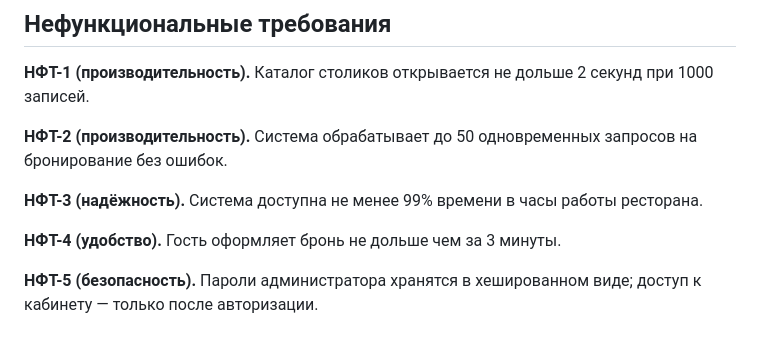
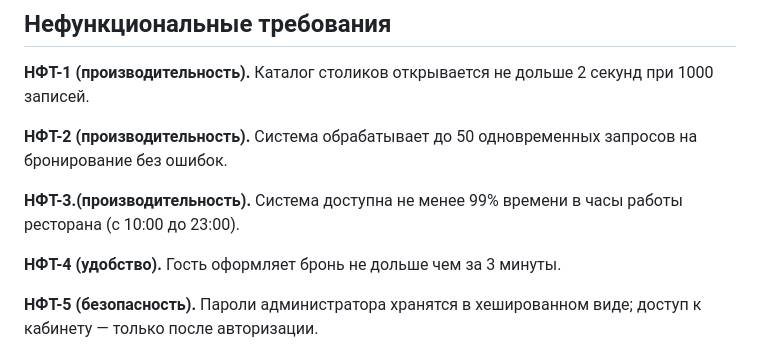
Before and after one commit to 67matchalatte/restaurant-reservation, a Markdown page: docs/requirements/SRS.md, the part around the change. GitHub-like rendering.

Commit message:
Уточнить НФТ - 3 по замечанию другой команды

```diff
--- a/docs/requirements/SRS.md
+++ b/docs/requirements/SRS.md
@@ -51,7 +51,7 @@
 
 **НФТ-2 (производительность).** Система обрабатывает до 50 одновременных запросов на бронирование без ошибок.
 
-**НФТ-3 (надёжность).** Система доступна не менее 99% времени в часы работы ресторана.
+**НФТ-3.(производительность).** Система доступна не менее 99% времени в часы работы ресторана (с 10:00 до 23:00).
 
 **НФТ-4 (удобство).** Гость оформляет бронь не дольше чем за 3 минуты.
 
```
